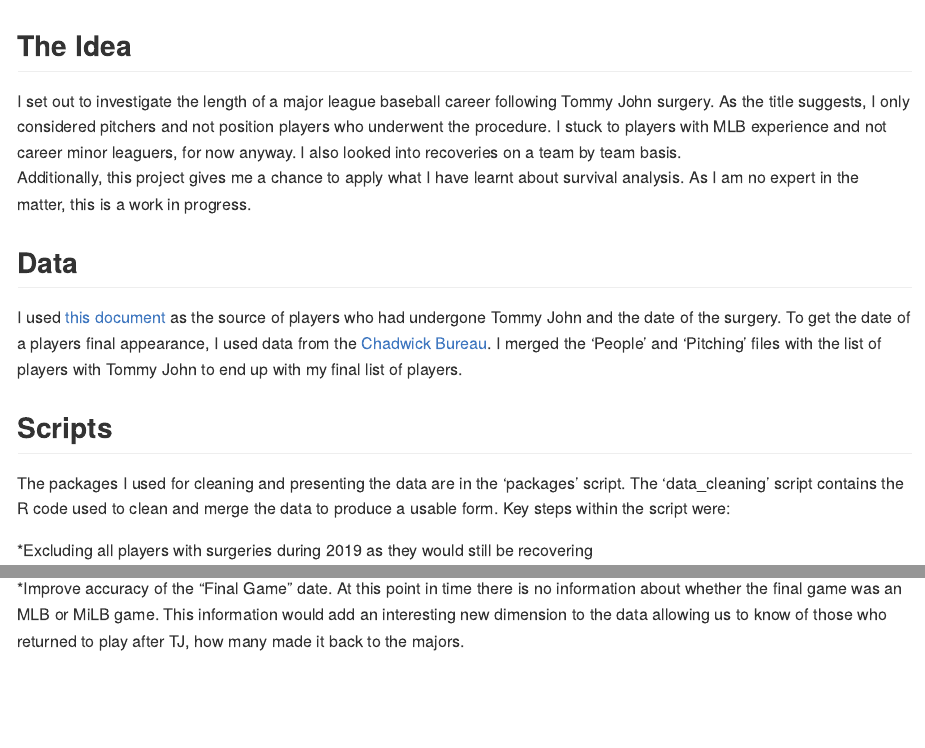
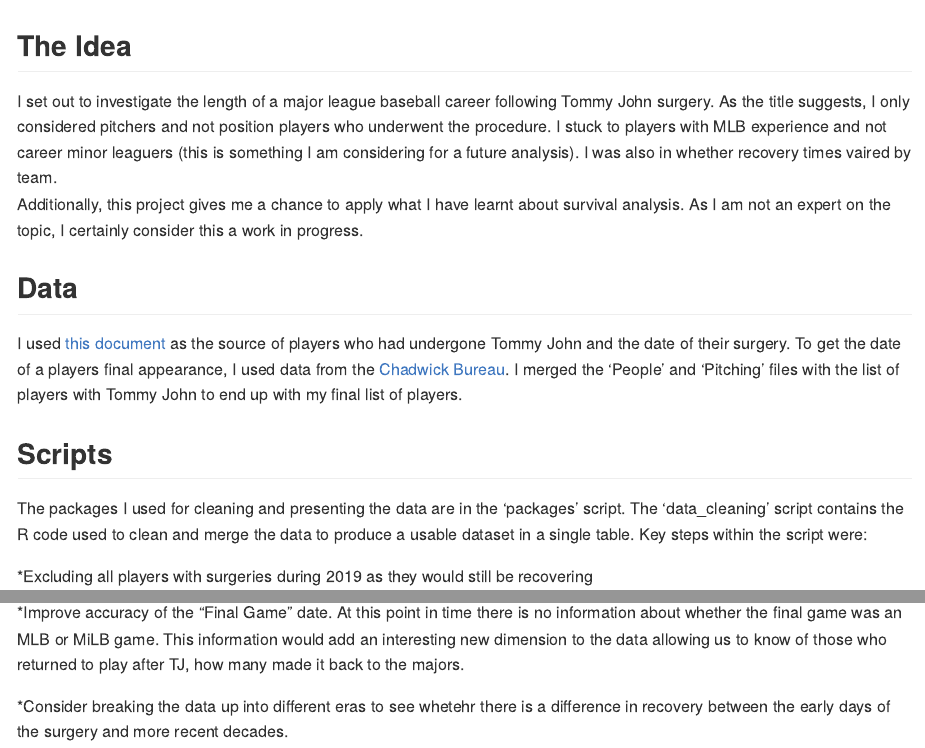
Before and after one commit to Moderate-PG/Career_Post_tj, an R Markdown document (README.Rmd): the page in a window 1100 px wide, from its top, and a second part further down, joined at a grey line. The pictures show the output file README.md that the author committed with the source, drawn offline in the style of GitHub.

Commit message:
proof reading and a little editing to correct mistakes and improve readability

````diff
--- a/README.Rmd
+++ b/README.Rmd
@@ -16,16 +16,16 @@ setwd("~/Data Science Portfolio/TJ_survival")
 tj_final_game <- read_csv("tj_final_game.csv")
 ```
 ## The Idea
-I set out to investigate the length of a major league baseball career following Tommy John surgery. As the title suggests, I only considered pitchers and not position players who underwent the procedure. I stuck to players with MLB experience and not career minor leaguers, for now anyway. I also looked into recoveries on a team by team basis.
-Additionally, this project gives me a chance to apply what I have learnt about survival analysis. As I am no expert in the matter, this is a work in progress.
+I set out to investigate the length of a major league baseball career following Tommy John surgery. As the title suggests, I only considered pitchers and not position players who underwent the procedure. I stuck to players with MLB experience and not career minor leaguers (this is something I am considering for a future analysis). I was also in whether recovery times vaired by team.
+Additionally, this project gives me a chance to apply what I have learnt about survival analysis. As I am not an expert on the topic, I certainly consider this a work in progress.
 
 ## Data
-I used [this document](https://docs.google.com/spreadsheets/d/1gQujXQQGOVNaiuwSN680Hq-FDVsCwvN-3AazykOBON0/edit#gid=0) as the source of players who had undergone Tommy John and the date of the surgery.
+I used [this document](https://docs.google.com/spreadsheets/d/1gQujXQQGOVNaiuwSN680Hq-FDVsCwvN-3AazykOBON0/edit#gid=0) as the source of players who had undergone Tommy John and the date of their surgery.
 To get the date of a players final appearance, I used data from the [Chadwick Bureau](https://github.com/chadwickbureau/baseballdatabank). I merged the 'People' and 'Pitching' files with the list of players with Tommy John to end up with my final list of players.
 
 ## Scripts
 The packages I used for cleaning and presenting the data are in the 'packages' script.
-The 'data_cleaning' script contains the R code used to clean and merge the data to produce a usable form.
+The 'data_cleaning' script contains the R code used to clean and merge the data to produce a usable dataset in a single table.
 Key steps within the script were:
 
 *Excluding all players with surgeries during 2019 as they would still be recovering
@@ -84,3 +84,5 @@ As mentioned, only including MLB players left far too few players to do much wit
 *Incorporate MiLB data into the mix. Getting the data required to do this is the hurdle to completing this at the moment so it may take some time to figure out.
 
 *Improve accuracy of the "Final Game" date. At this point in time there is no information about whether the final game was an MLB or MiLB game. This information would add an interesting new dimension to the data allowing us to know of those who returned to play after TJ, how many made it back to the majors.
+
+*Consider breaking the data up into different eras to see whetehr there is a difference in recovery between the early days of the surgery and more recent decades.
````
Also changed, not shown: README.md, README.Rmd (4 more changed lines).
